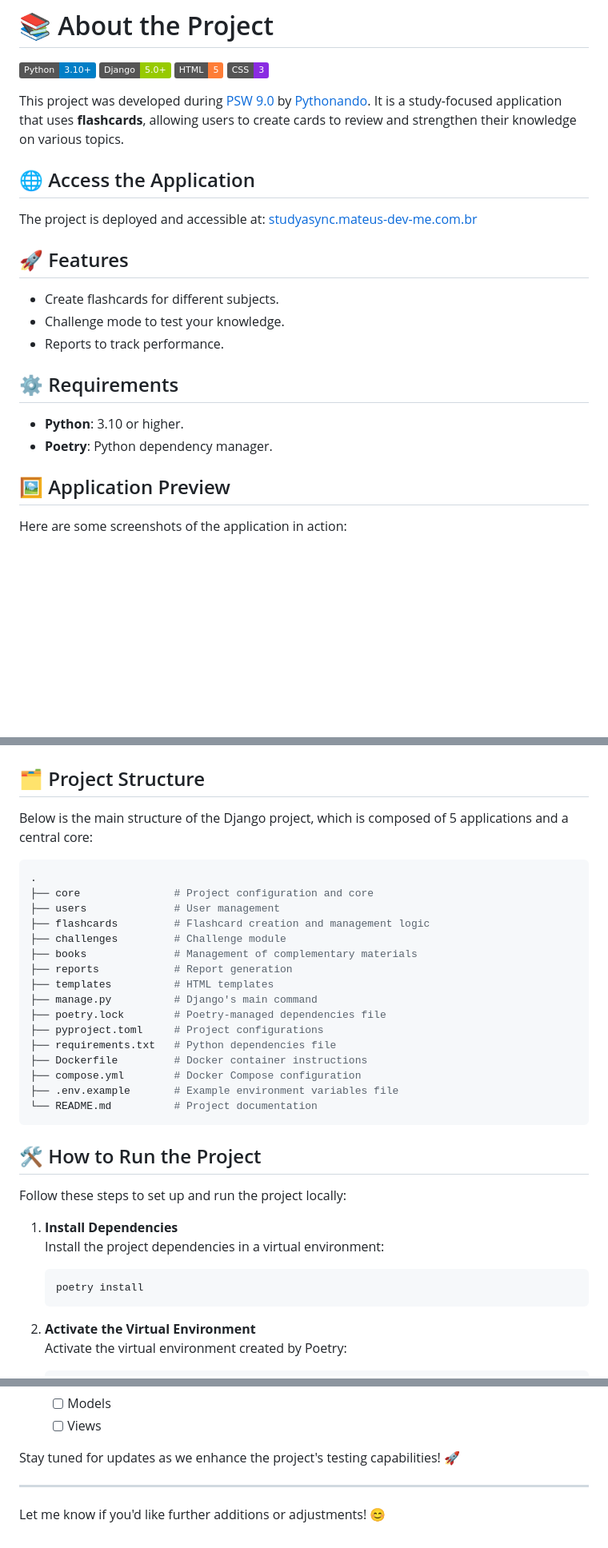
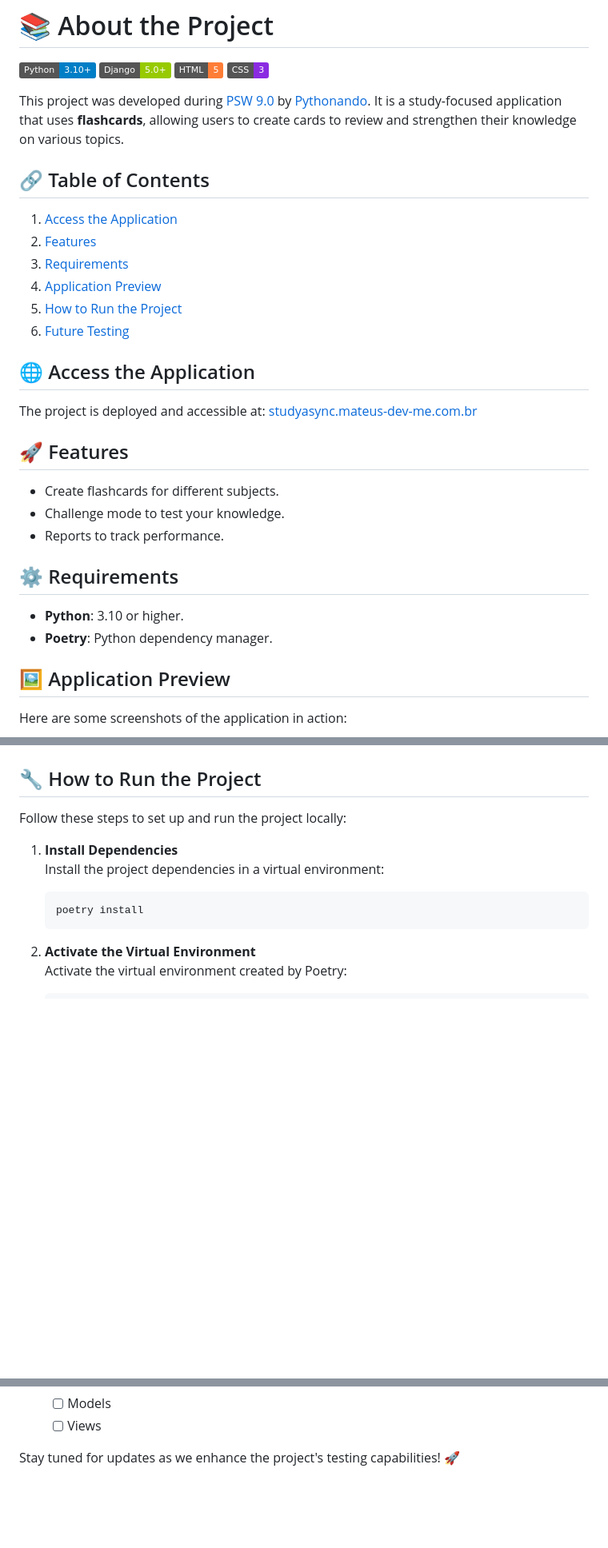
Before and after one commit to mateus-dev-me/study_async, a Markdown page: README.md, 3 parts joined by grey strips. Shown at 80% size. GitHub-like rendering; badges without logos; blank space fills up the shorter version.

Commit message:
docs: Update documentation

````diff
--- a/README.md
+++ b/README.md
@@ -7,11 +7,18 @@
 
 This project was developed during [PSW 9.0](https://pythonando.com.br/psw/inscricao/psw9.0) by [Pythonando](https://pythonando.com.br). It is a study-focused application that uses **flashcards**, allowing users to create cards to review and strengthen their knowledge on various topics.
 
+## 🔗 Table of Contents
+
+1. [Access the Application](#🌐-access-the-application)
+2. [Features](#🚀-features)
+3. [Requirements](#⚙%ef%b8%8f-requirements)
+4. [Application Preview](#🖼%ef%b8%8f-application-preview)
+5. [How to Run the Project](#🔧-how-to-run-the-project)
+6. [Future Testing](#🧬-future-testing)
 
 ## 🌐 Access the Application
 
 The project is deployed and accessible at: [studyasync.mateus-dev-me.com.br](https://studyasync.mateus-dev-me.com.br)
-
 
 ## 🚀 Features
 
@@ -19,12 +26,10 @@ The project is deployed and accessible at: [studyasync.mateus-dev-me.com.br](htt
 - Challenge mode to test your knowledge.
 - Reports to track performance.
 
-
 ## ⚙️ Requirements
 
 - **Python**: 3.10 or higher.
 - **Poetry**: Python dependency manager.
-
 
 ## 🖼️ Application Preview
 
@@ -45,32 +50,7 @@ Here are some screenshots of the application in action:
 - **Challenge Mode**
   ![Challenge](docs/tela_desafio.png)
 
-
-## 🗂️ Project Structure
-
-Below is the main structure of the Django project, which is composed of 5 applications and a central core:
-
-```bash
-.
-├── core               # Project configuration and core
-├── users              # User management
-├── flashcards         # Flashcard creation and management logic
-├── challenges         # Challenge module
-├── books              # Management of complementary materials
-├── reports            # Report generation
-├── templates          # HTML templates
-├── manage.py          # Django's main command
-├── poetry.lock        # Poetry-managed dependencies file
-├── pyproject.toml     # Project configurations
-├── requirements.txt   # Python dependencies file
-├── Dockerfile         # Docker container instructions
-├── compose.yml        # Docker Compose configuration
-├── .env.example       # Example environment variables file
-└── README.md          # Project documentation
-```
-
-
-## 🛠️ How to Run the Project
+## 🔧 How to Run the Project
 
 Follow these steps to set up and run the project locally:
 
@@ -144,7 +123,3 @@ To ensure the quality and reliability of the application, testing will be implem
    - [ ] Views
 
 Stay tuned for updates as we enhance the project's testing capabilities! 🚀
-
----
-
-Let me know if you'd like further additions or adjustments! 😊
````
Also changed, not shown: other parts of README.md (+0 -1 lines).
